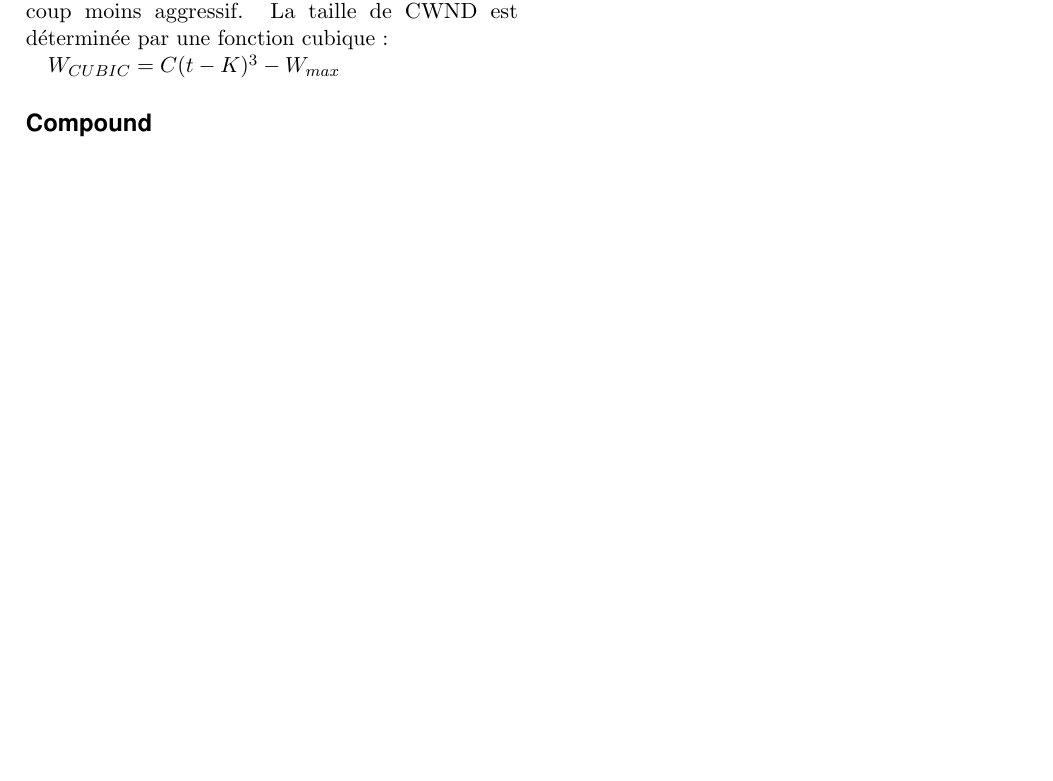
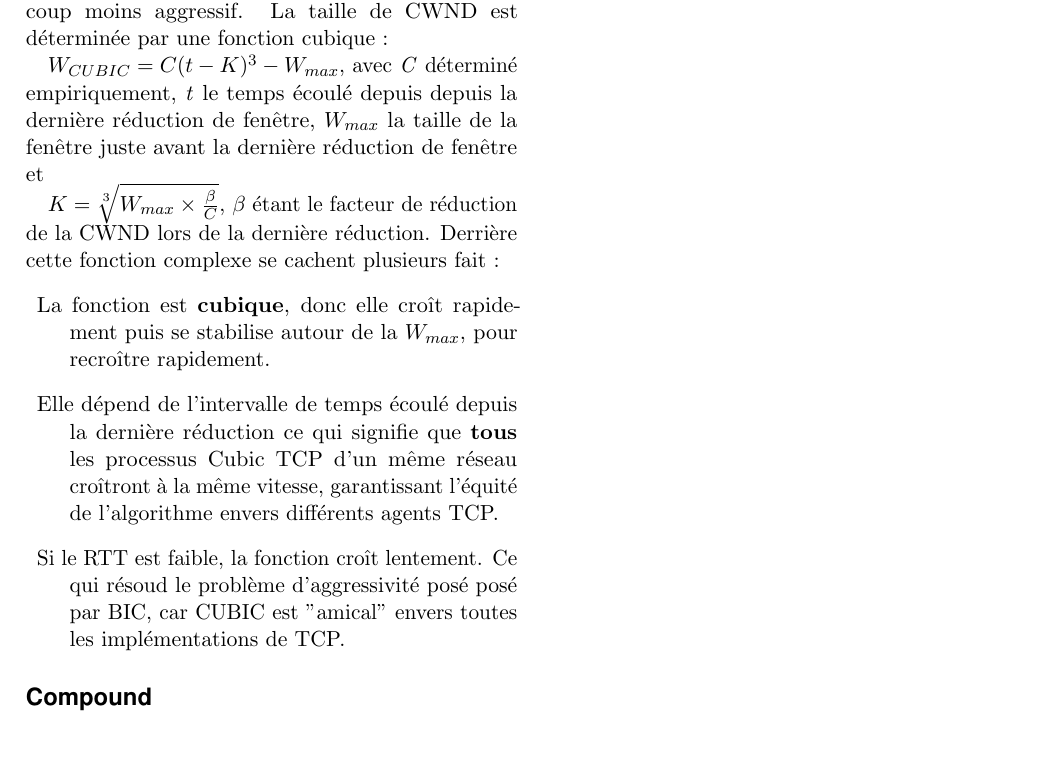
Before and after one commit to JugglerMurdoc/yummy_barnacle, a LaTeX document (repository/2col-color-art-howtotex.tex): part of page 4 of 4, cut so that both start at the same text, the shorter picture padded with empty space. Compiled offline with pdfLaTeX.

Commit message:
CUBIC terminé. Début compound...

```diff
--- a/repository/2col-color-art-howtotex.tex
+++ b/repository/2col-color-art-howtotex.tex
@@ -174,6 +174,15 @@ BIC est certes avantageux pour les \textit{LFN}, mais il est très aggressif, da
 \subsubsection*{Protocole}
 Cubic se veut lui aussi souple et stable, mais beaucoup moins aggressif. La taille de CWND est déterminée par une fonction cubique :
 
-$W_{CUBIC} = C(t-K)^3 - W_{max}$
+$W_{CUBIC} = C(t-K)^3 - W_{max}$, avec \textit{C} déterminé empiriquement, \textit{t} le temps écoulé depuis depuis la dernière réduction de fenêtre, $W_{max}$ la taille de la fenêtre juste avant la dernière réduction de fenêtre et
+
+$K = \sqrt[3]{W_{max}\times\frac{\beta}{C}}$, $\beta$ étant le facteur de réduction de la CWND lors de la dernière réduction.
+Derrière cette fonction complexe se cachent plusieurs fait :
+\begin{description}
+\item{La fonction est \textbf{cubique}, donc elle croît rapidement puis se stabilise autour de la $W_{max}$, pour recroître rapidement.}
+\item{Elle dépend de l'intervalle de temps écoulé depuis la dernière réduction ce qui signifie que \textbf{tous} les processus Cubic TCP d'un même réseau croîtront à la même vitesse, garantissant l'équité de l'algorithme envers différents agents TCP.}
+\item{Si le RTT est faible, la fonction croît lentement. Ce qui résoud le problème d'aggressivité posé posé par BIC, car CUBIC est "amical" envers toutes les implémentations de TCP.}
+\end{description}
+
 \subsection*{Compound}
 \end{document}
```
Also changed, not shown: repository/2col-color-art-howtotex.pdf, 2 other files.
